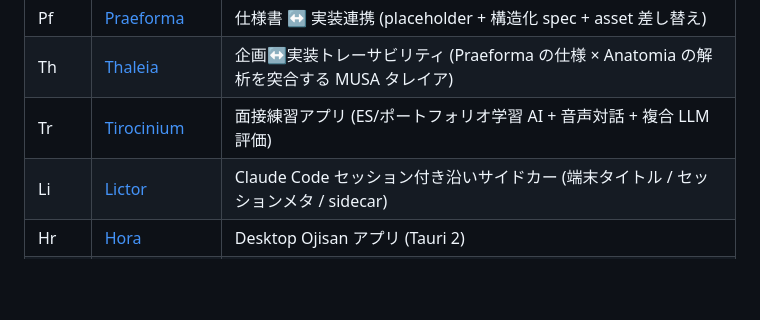
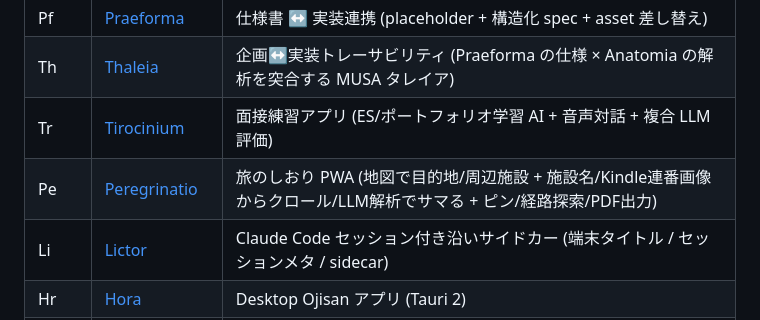
Before and after one commit to LUDIARS/LUDIARS, a Markdown page: PROJECT-CODES.md, the part around the change. Rendered like a GitHub page; blank space fills up the shorter version.

Commit message:
docs(project-codes): Peregrinatio (Pe) を追加 (#42)
旅のしおり PWA。アセット/ツール分類に Tr の隣で登録。


Claude-Session: https://claude.ai/code/session_01Kg5QLv5iEytDLbCMW2XKFz

Co-authored-by: ludiars-status-bot <bot@users.noreply.github.com>
Co-authored-by: Claude Opus 4.8 <noreply@anthropic.com>

```diff
--- a/PROJECT-CODES.md
+++ b/PROJECT-CODES.md
@@ -87,6 +87,7 @@
 | Pf | [Praeforma](https://github.com/LUDIARS/Praeforma) | 仕様書 ↔ 実装連携 (placeholder + 構造化 spec + asset 差し替え) |
 | Th | [Thaleia](https://github.com/LUDIARS/Thaleia) | 企画↔実装トレーサビリティ (Praeforma の仕様 × Anatomia の解析を突合する MUSA タレイア) |
 | Tr | [Tirocinium](https://github.com/LUDIARS/Tirocinium) | 面接練習アプリ (ES/ポートフォリオ学習 AI + 音声対話 + 複合 LLM 評価) |
+| Pe | [Peregrinatio](https://github.com/LUDIARS/Peregrinatio) | 旅のしおり PWA (地図で目的地/周辺施設 + 施設名/Kindle連番画像からクロール/LLM解析でサマる + ピン/経路探索/PDF出力) |
 | Li | [Lictor](https://github.com/LUDIARS/Lictor) | Claude Code セッション付き沿いサイドカー (端末タイトル / セッションメタ / sidecar) |
 | Hr | [Hora](https://github.com/LUDIARS/Hora) | Desktop Ojisan アプリ (Tauri 2) |
 | Ll | [Ludellus-Server](https://github.com/LUDIARS/Ludellus-Server) | ゲームサーバ (Hono + Cernere PASETO + Claude API proxy) |
```
